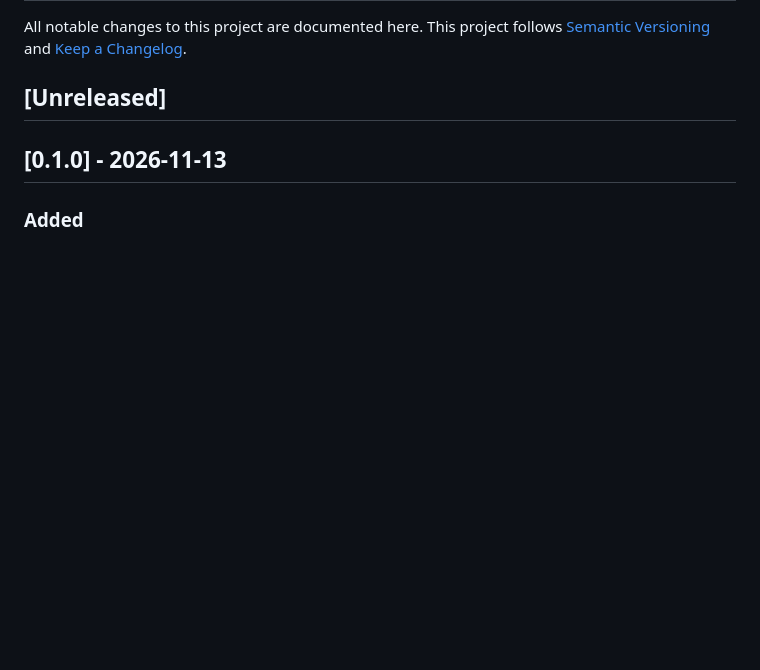
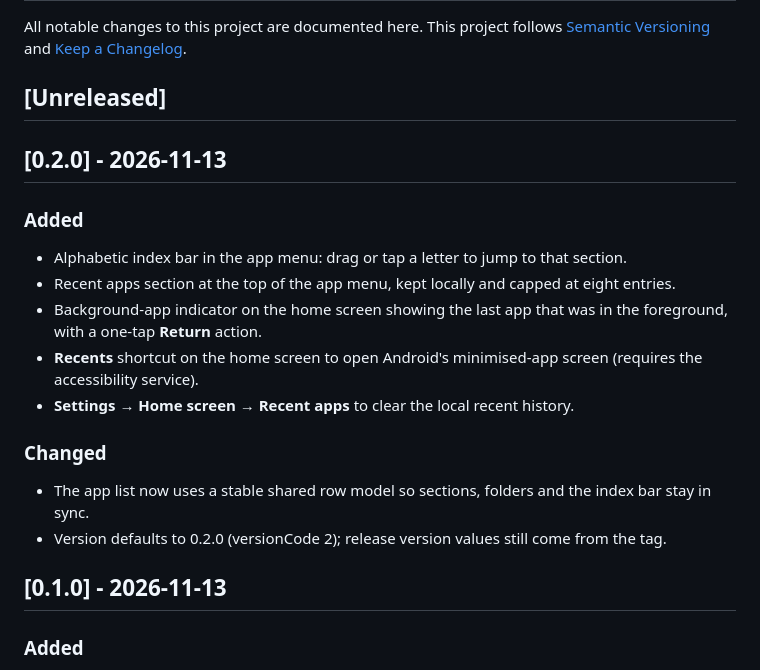
Before and after one commit to yash244466666/still-launcher, a Markdown page: CHANGELOG.md, the part around the change. Rendered like a GitHub page; blank space fills up the shorter version.

```diff
--- a/CHANGELOG.md
+++ b/CHANGELOG.md
@@ -3,6 +3,21 @@
 All notable changes to this project are documented here. This project follows [Semantic Versioning](https://semver.org/) and [Keep a Changelog](https://keepachangelog.com/en/1.1.0/).
 
 ## [Unreleased]
+
+## [0.2.0] - 2026-11-13
+
+### Added
+
+- Alphabetic index bar in the app menu: drag or tap a letter to jump to that section.
+- Recent apps section at the top of the app menu, kept locally and capped at eight entries.
+- Background-app indicator on the home screen showing the last app that was in the foreground, with a one-tap **Return** action.
+- **Recents** shortcut on the home screen to open Android's minimised-app screen (requires the accessibility service).
+- **Settings → Home screen → Recent apps** to clear the local recent history.
+
+### Changed
+
+- The app list now uses a stable shared row model so sections, folders and the index bar stay in sync.
+- Version defaults to 0.2.0 (versionCode 2); release version values still come from the tag.
 
 ## [0.1.0] - 2026-11-13
 
```
Also changed, not shown: README.md (+7 -4 lines), docs/ARCHITECTURE.md (+7 -0 lines), docs/screenshots/apps.png, docs/screenshots/home-dark.png, 12 other files.
